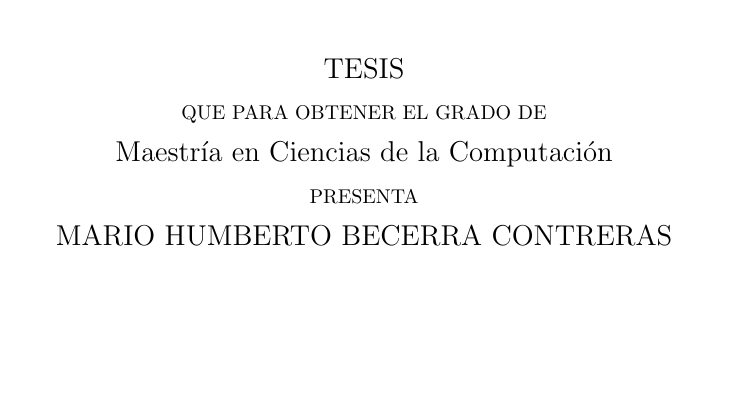
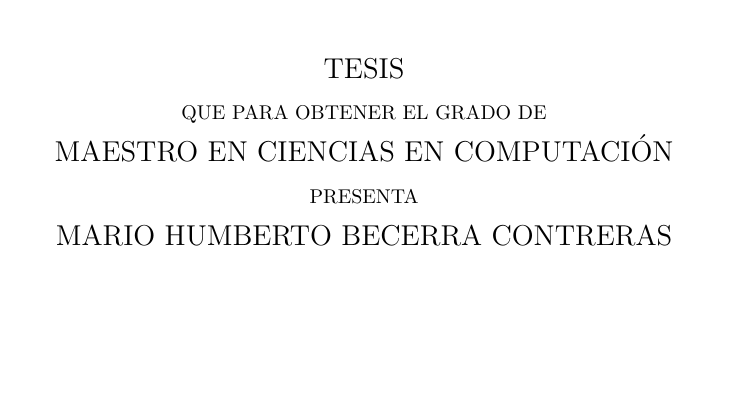
Before and after one commit to mariobecerra/computer_science_msc_dissertation, a LaTeX thesis (latex/mbc_msc_thesis.tex): part of page 1 of 20, cut so that both start at the same text. Compiled offline with pdfLaTeX.

Commit message:
Fix degree

```diff
--- a/latex/mbc_msc_thesis.tex
+++ b/latex/mbc_msc_thesis.tex
@@ -29,7 +29,7 @@
 
 \title{Tesis de Mario}
 \author{Mario Humberto Becerra Contreras}
-\degree{Maestría en Ciencias de la Computación}
+\degree{MAESTRO EN CIENCIAS EN COMPUTACIÓN}
 \advisor{Alfredo Garbuno Iñigo}
 \year{2018}
 
```
